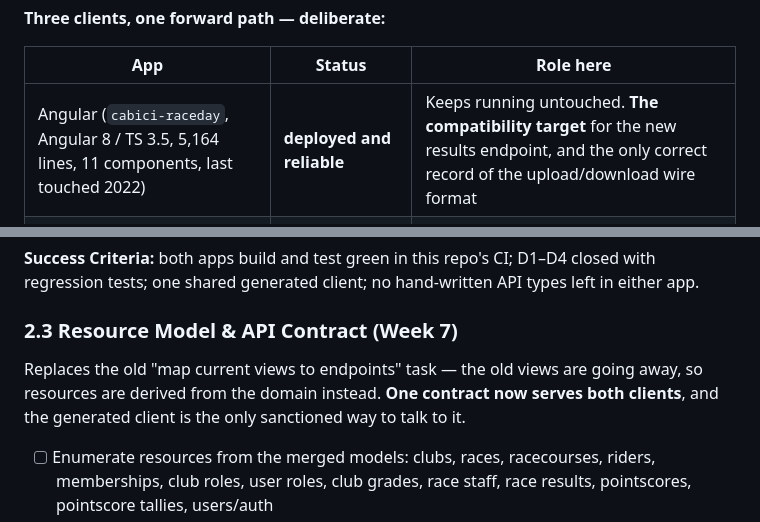
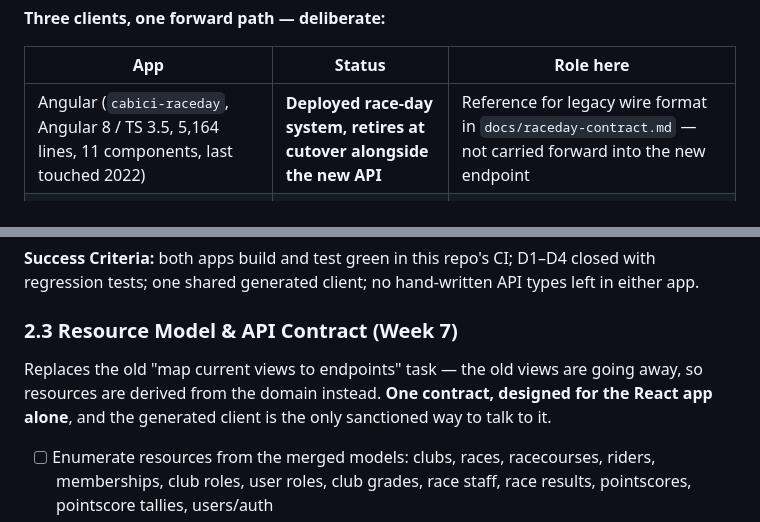
Before and after one commit to stevecassidy/races, a Markdown page: MODERNIZATION_PLAN.md, 2 parts joined by grey strips. GitHub-like rendering.

```diff
--- a/MODERNIZATION_PLAN.md
+++ b/MODERNIZATION_PLAN.md
@@ -435,7 +435,7 @@ against the real API.
 
 | App | Status | Role here |
 |---|---|---|
-| Angular (`cabici-raceday`, Angular 8 / TS 3.5, 5,164 lines, 11 components, last touched 2022) | **deployed and reliable** | Keeps running untouched. **The compatibility target** for the new results endpoint, and the only correct record of the upload/download wire format |
+| Angular (`cabici-raceday`, Angular 8 / TS 3.5, 5,164 lines, 11 components, last touched 2022) | **Deployed race-day system, retires at cutover alongside the new API** | Reference for legacy wire format in `docs/raceday-contract.md` — not carried forward into the new endpoint |
 | React (`cabici-raceday-react`, 3,724 lines, 8 pages/components, last commit 2026-09-05) | **unfinished**, predates the server work | Vendored as `frontend/apps/raceday`; the thing we finish |
 | `frontend/apps/web` | to be built | The SPA replacing the Django template screens |
 
@@ -540,8 +539,7 @@ types left in either app.
 ### 2.3 Resource Model & API Contract (Week 7)
 
 Replaces the old "map current views to endpoints" task — the old views are going
-away, so resources are derived from the domain instead. **One contract now serves
-both clients**, and the generated client is the only sanctioned way to talk to it.
+away, so resources are derived from the domain instead. **One contract, designed for the React app alone**, and the generated client is the only sanctioned way to talk to it.
 
 - [ ] Enumerate resources from the merged models: clubs, races, racecourses,
       riders, memberships, club roles, user roles, club grades, race staff, race
```
Also changed, not shown: other parts of MODERNIZATION_PLAN.md (+11 -17 lines), MODERNIZATION_CHECKLIST.md (+12 -10 lines).
